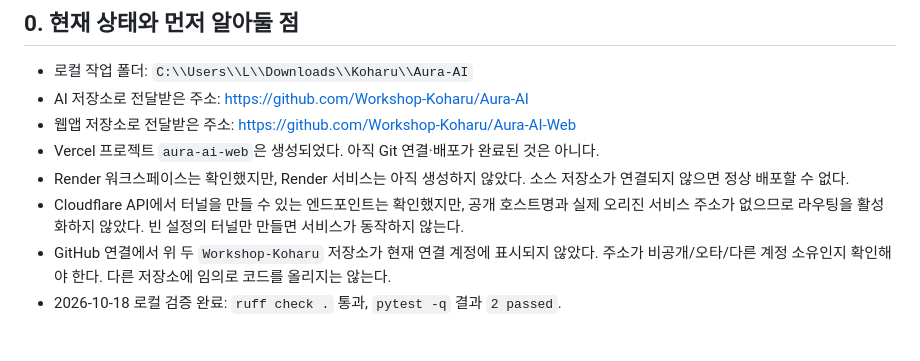
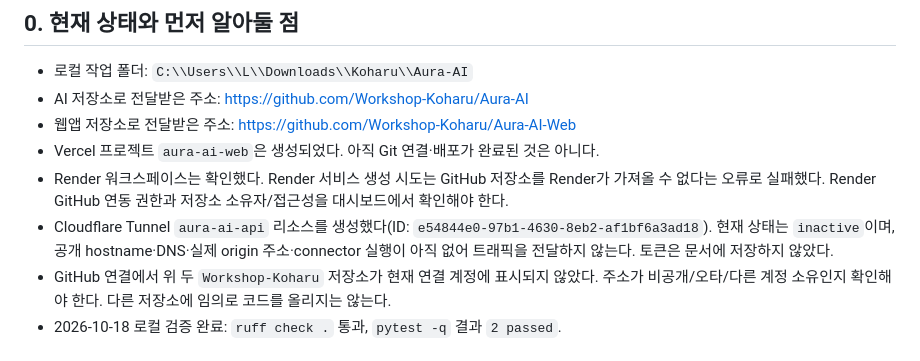
Before and after one commit to Workshop-Koharu/Aura-AI, a Markdown page: docs/DEPLOYMENT_GUIDE_KO.md, the part around the change. Rendered like a GitHub page.

Commit message:
Document deployment status and local test results

```diff
--- a/docs/DEPLOYMENT_GUIDE_KO.md
+++ b/docs/DEPLOYMENT_GUIDE_KO.md
@@ -10,8 +10,8 @@
 - AI 저장소로 전달받은 주소: https://github.com/Workshop-Koharu/Aura-AI
 - 웹앱 저장소로 전달받은 주소: https://github.com/Workshop-Koharu/Aura-AI-Web
 - Vercel 프로젝트 `aura-ai-web`은 생성되었다. 아직 Git 연결·배포가 완료된 것은 아니다.
-- Render 워크스페이스는 확인했지만, Render 서비스는 아직 생성하지 않았다. 소스 저장소가 연결되지 않으면 정상 배포할 수 없다.
-- Cloudflare API에서 터널을 만들 수 있는 엔드포인트는 확인했지만, 공개 호스트명과 실제 오리진 서비스 주소가 없으므로 라우팅을 활성화하지 않았다. 빈 설정의 터널만 만들면 서비스가 동작하지 않는다.
+- Render 워크스페이스는 확인했다. Render 서비스 생성 시도는 GitHub 저장소를 Render가 가져올 수 없다는 오류로 실패했다. Render GitHub 연동 권한과 저장소 소유자/접근성을 대시보드에서 확인해야 한다.
+- Cloudflare Tunnel `aura-ai-api` 리소스를 생성했다(ID: `e54844e0-97b1-4630-8eb2-af1bf6a3ad18`). 현재 상태는 `inactive`이며, 공개 hostname·DNS·실제 origin 주소·connector 실행이 아직 없어 트래픽을 전달하지 않는다. 토큰은 문서에 저장하지 않았다.
 - GitHub 연결에서 위 두 `Workshop-Koharu` 저장소가 현재 연결 계정에 표시되지 않았다. 주소가 비공개/오타/다른 계정 소유인지 확인해야 한다. 다른 저장소에 임의로 코드를 올리지는 않는다.
 - 2026-10-18 로컬 검증 완료: `ruff check .` 통과, `pytest -q` 결과 `2 passed`.
 
```
